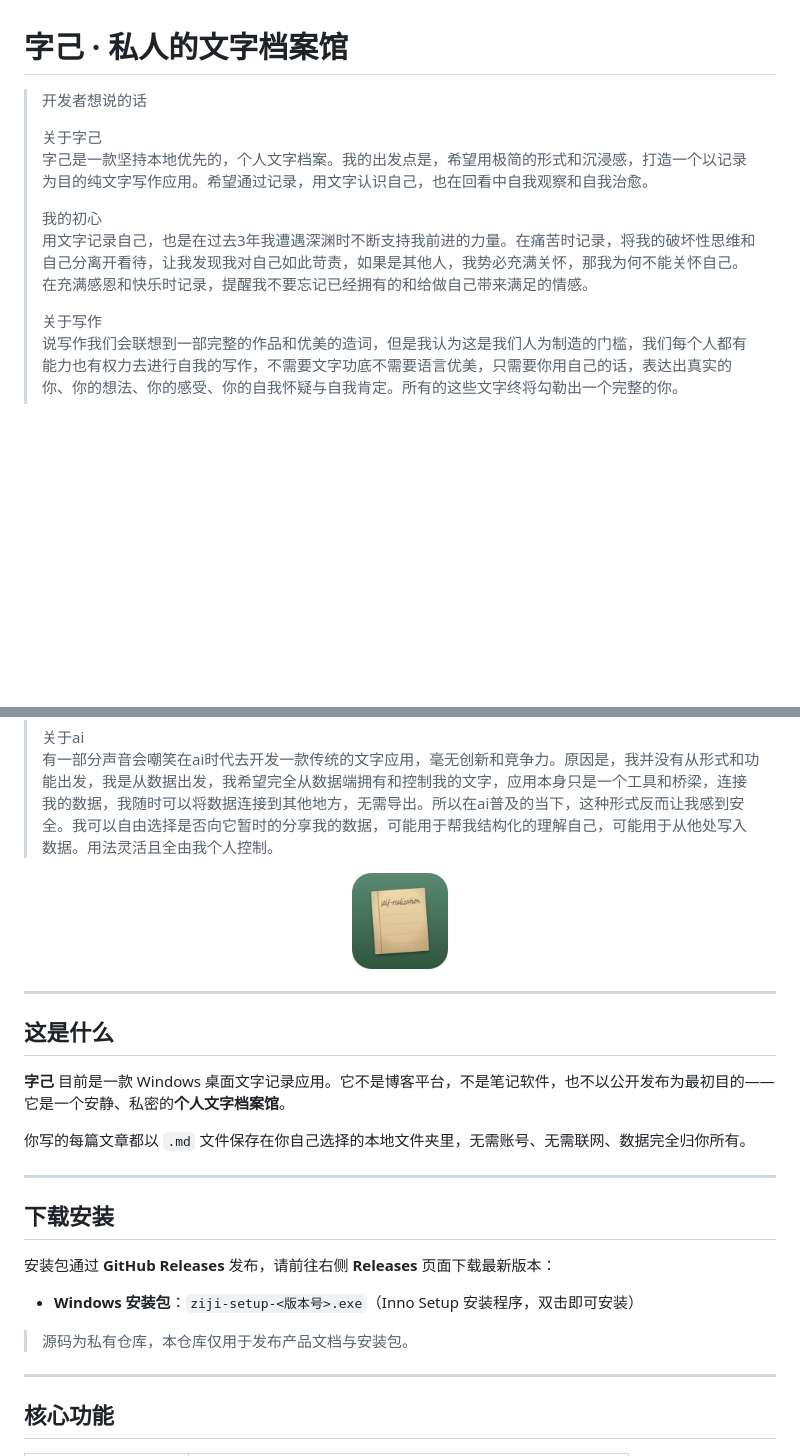
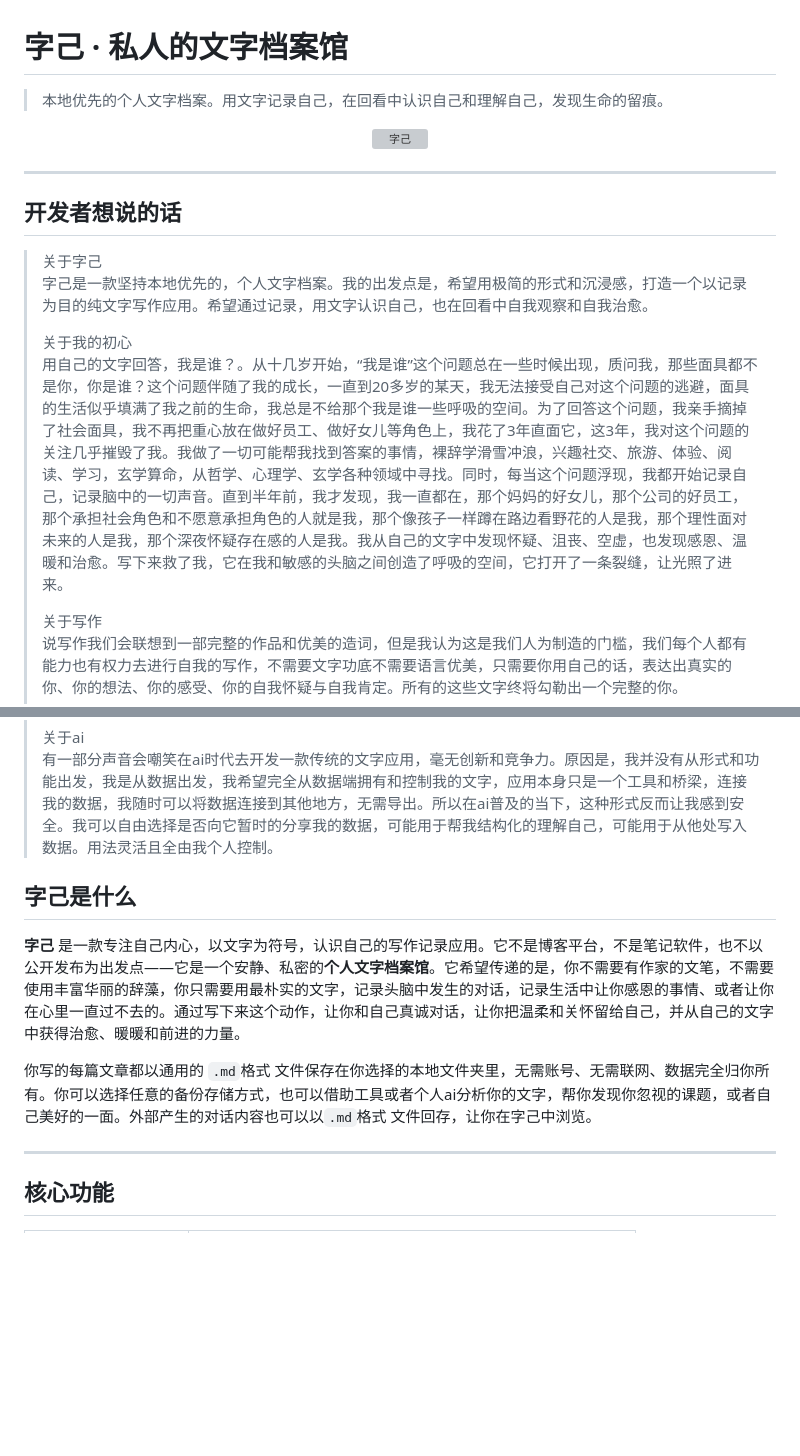
Before and after one commit to selfr7/ziji-releases, a Markdown page: README.md, 2 parts joined by grey strips. GitHub-like rendering; blank space fills up the shorter version; grey boxes are pictures that could not be loaded.

```diff
--- a/README.md
+++ b/README.md
@@ -1,12 +1,19 @@
 # 字己 · 私人的文字档案馆
 
->开发者想说的话
+> 本地优先的个人文字档案。用文字记录自己，在回看中认识自己和理解自己，发现生命的留痕。
+
+<p align="center">
+  <img src="assets/icon.png" alt="字己" width="96" height="96">
+</p>
+
+---
+## 开发者想说的话
 >
 >关于字己
 >字己是一款坚持本地优先的，个人文字档案。我的出发点是，希望用极简的形式和沉浸感，打造一个以记录为目的纯文字写作应用。希望通过记录，用文字认识自己，也在回看中自我观察和自我治愈。
 >
-> 我的初心
->用文字记录自己，也是在过去3年我遭遇深渊时不断支持我前进的力量。在痛苦时记录，将我的破坏性思维和自己分离开看待，让我发现我对自己如此苛责，如果是其他人，我势必充满关怀，那我为何不能关怀自己。在充满感恩和快乐时记录，提醒我不要忘记已经拥有的和给做自己带来满足的情感。
+> 关于我的初心
+>用自己的文字回答，我是谁？。从十几岁开始，“我是谁”这个问题总在一些时候出现，质问我，那些面具都不是你，你是谁？这个问题伴随了我的成长，一直到20多岁的某天，我无法接受自己对这个问题的逃避，面具的生活似乎填满了我之前的生命，我总是不给那个我是谁一些呼吸的空间。为了回答这个问题，我亲手摘掉了社会面具，我不再把重心放在做好员工、做好女儿等角色上，我花了3年直面它，这3年，我对这个问题的关注几乎摧毁了我。我做了一切可能帮我找到答案的事情，裸辞学滑雪冲浪，兴趣社交、旅游、体验、阅读、学习，玄学算命，从哲学、心理学、玄学各种领域中寻找。同时，每当这个问题浮现，我都开始记录自己，记录脑中的一切声音。直到半年前，我才发现，我一直都在，那个妈妈的好女儿，那个公司的好员工，那个承担社会角色和不愿意承担角色的人就是我，那个像孩子一样蹲在路边看野花的人是我，那个理性面对未来的人是我，那个深夜怀疑存在感的人是我。我从自己的文字中发现怀疑、沮丧、空虚，也发现感恩、温暖和治愈。写下来救了我，它在我和敏感的头脑之间创造了呼吸的空间，它打开了一条裂缝，让光照了进来。
 >
 >关于写作
 >说写作我们会联想到一部完整的作品和优美的造词，但是我认为这是我们人为制造的门槛，我们每个人都有能力也有权力去进行自我的写作，不需要文字功底不需要语言优美，只需要你用自己的话，表达出真实的你、你的想法、你的感受、你的自我怀疑与自我肯定。所有的这些文字终将勾勒出一个完整的你。
@@ -17,27 +24,12 @@
 >关于ai
 >有一部分声音会嘲笑在ai时代去开发一款传统的文字应用，毫无创新和竞争力。原因是，我并没有从形式和功能出发，我是从数据出发，我希望完全从数据端拥有和控制我的文字，应用本身只是一个工具和桥梁，连接我的数据，我随时可以将数据连接到其他地方，无需导出。所以在ai普及的当下，这种形式反而让我感到安全。我可以自由选择是否向它暂时的分享我的数据，可能用于帮我结构化的理解自己，可能用于从他处写入数据。用法灵活且全由我个人控制。
 
-<p align="center">
-  <img src="icon.png" alt="字己" width="96" height="96">
-</p>
+## 字己是什么
 
----
 
-## 这是什么
+**字己** 是一款专注自己内心，以文字为符号，认识自己的写作记录应用。它不是博客平台，不是笔记软件，也不以公开发布为出发点——它是一个安静、私密的**个人文字档案馆**。它希望传递的是，你不需要有作家的文笔，不需要使用丰富华丽的辞藻，你只需要用最朴实的文字，记录头脑中发生的对话，记录生活中让你感恩的事情、或者让你在心里一直过不去的。通过写下来这个动作，让你和自己真诚对话，让你把温柔和关怀留给自己，并从自己的文字中获得治愈、暖暖和前进的力量。
 
-**字己** 目前是一款 Windows 桌面文字记录应用。它不是博客平台，不是笔记软件，也不以公开发布为最初目的——它是一个安静、私密的**个人文字档案馆**。
-
-你写的每篇文章都以 `.md` 文件保存在你自己选择的本地文件夹里，无需账号、无需联网、数据完全归你所有。
-
----
-
-## 下载安装
-
-安装包通过 **GitHub Releases** 发布，请前往右侧 **Releases** 页面下载最新版本：
-
-- **Windows 安装包**：`ziji-setup-<版本号>.exe`（Inno Setup 安装程序，双击即可安装）
-
-> 源码为私有仓库，本仓库仅用于发布产品文档与安装包。
+你写的每篇文章都以通用的 `.md`格式 文件保存在你选择的本地文件夹里，无需账号、无需联网、数据完全归你所有。你可以选择任意的备份存储方式，也可以借助工具或者个人ai分析你的文字，帮你发现你忽视的课题，或者自己美好的一面。外部产生的对话内容也可以以`.md`格式 文件回存，让你在字己中浏览。
 
 ---
 
```
Also changed, not shown: other parts of README.md (+77 -3 lines).
